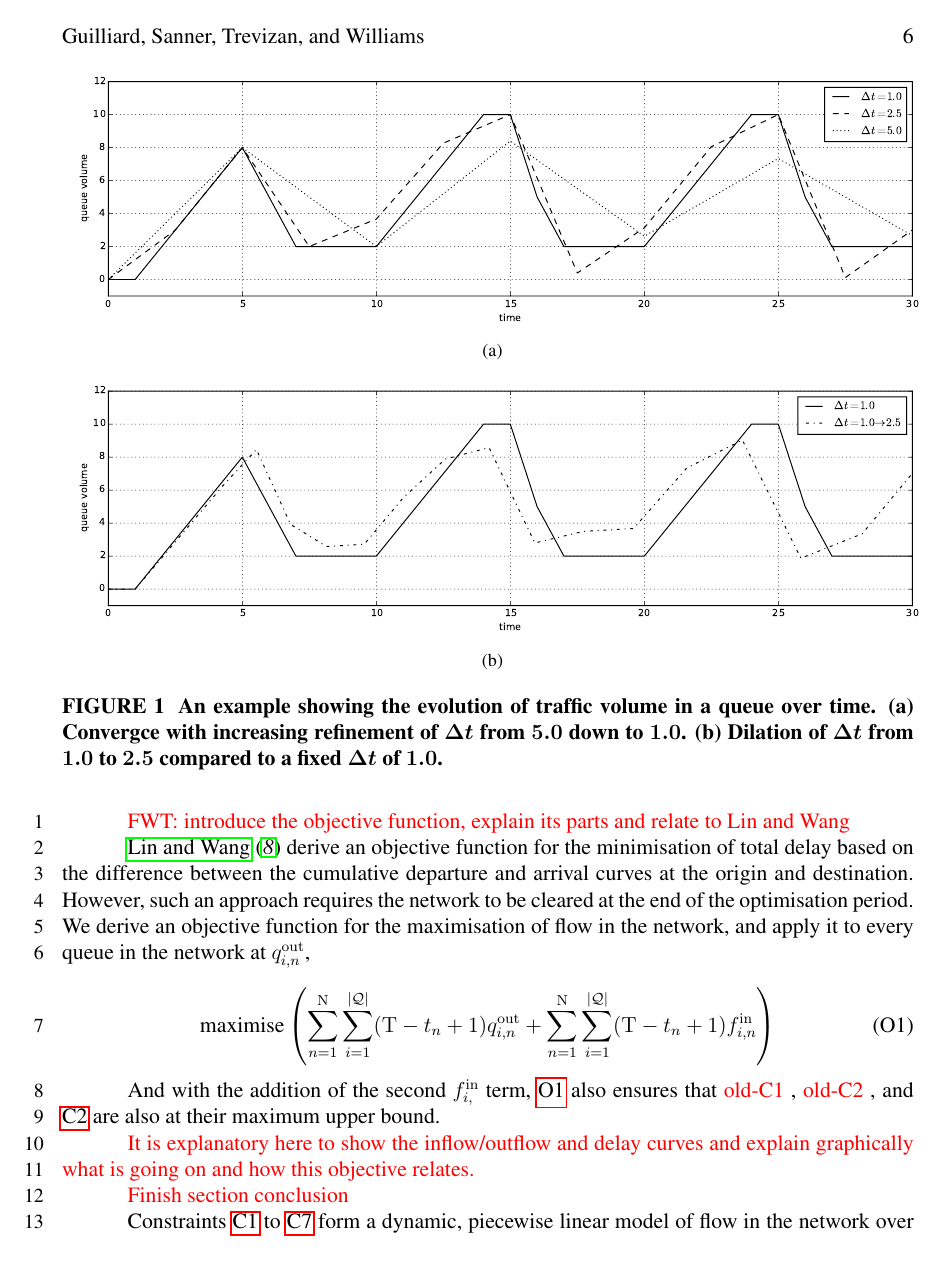
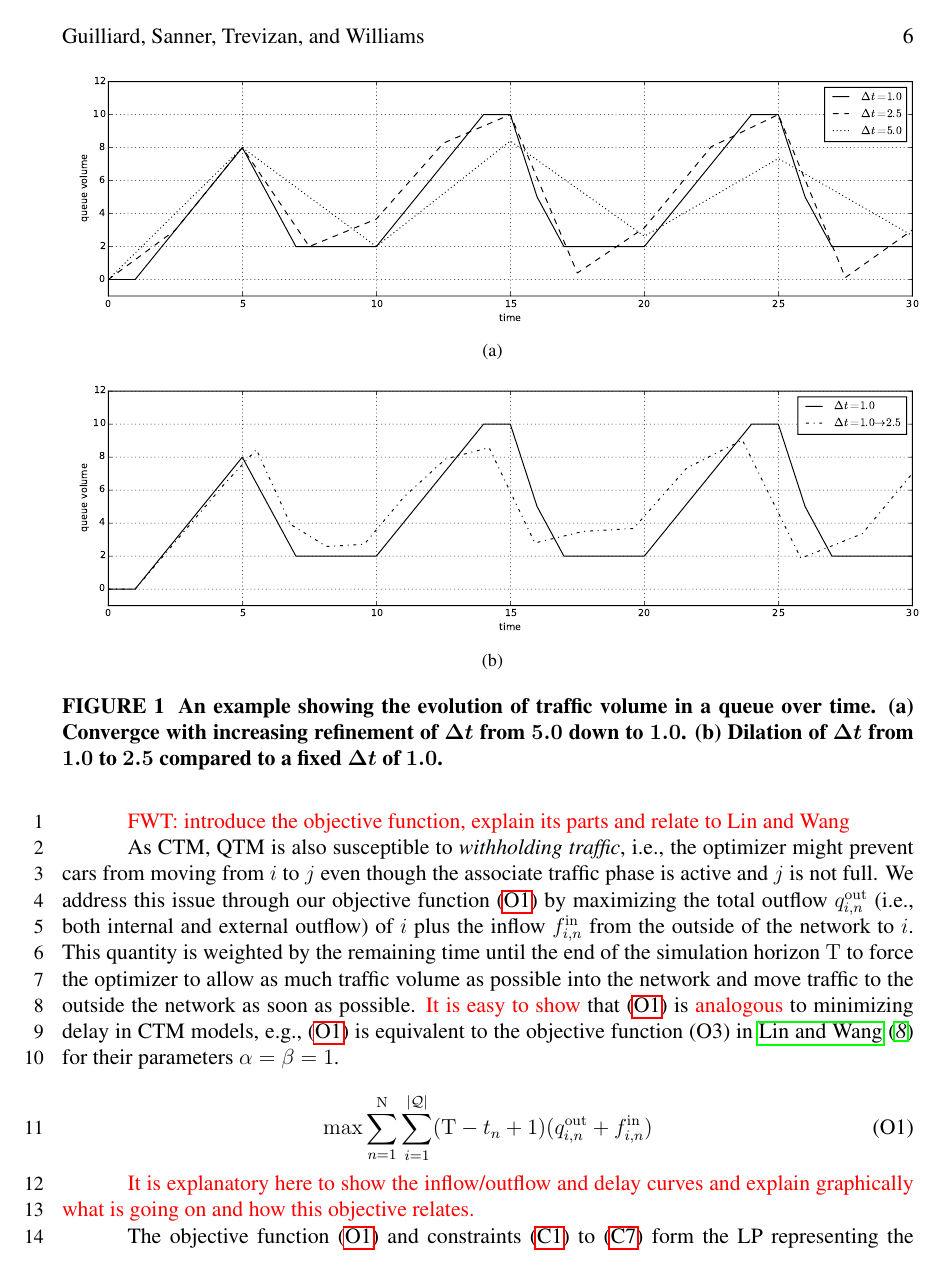
Before and after one commit to iainguilliard/QTM_Traffic_Model, a LaTeX document (TRB_paper/TRB_qtm_paper.tex, which reads TRB_paper/tex/Model.tex): page 7 of 18. Compiled offline with pdfLaTeX; a LaTeX package or settings file that is missing is left out.

Commit message:
Added discussion about the objective function

```diff
--- a/TRB_paper/tex/Model.tex
+++ b/TRB_paper/tex/Model.tex
@@ -257,30 +257,45 @@ only 14 sample points compared to 30 for homogeneous solution.}
 \remark{FWT: introduce the objective function, explain its parts and relate to
 Lin and Wang}
 
-\trbcite{lin2004enhanced} derive an objective function for the minimisation of
-total delay based on the difference between the cumulative departure and arrival
-curves at the origin and destination. However, such an approach requires the
-network to be cleared at the end of the optimisation period. We derive an
-objective function for the maximisation of flow in the network, and apply it to
-every queue in the network at $\qout{i}$,
+As CTM, QTM is also susceptible to \emph{withholding traffic}, i.e., the
+optimizer might prevent cars from moving from $i$ to $j$ even though the
+associate traffic phase is active and $j$ is not full.
+%
+We address this issue through our objective function~\eqref{eq:objFunc} by
+maximizing the total outflow~\qout{i}~(i.e., both internal and external outflow)
+of~$i$ plus the inflow~\inq{i} from the outside of the network to~$i$.
+%
+This quantity is weighted by the remaining time until the end of the simulation
+horizon \TMAX to force the optimizer to allow as much traffic volume as possible
+into the network and move traffic to the outside the network as soon as
+possible.
+%
+\remark{It is easy to show} that~\eqref{eq:objFunc} is \remark{analogous} to
+minimizing delay in CTM models, e.g., \eqref{eq:objFunc} is equivalent to the
+objective function (O3) in \trbcite{lin2004enhanced} for their parameters
+$\alpha = \beta = 1$.
+
+%% FWT: not sure if we need to give this extra details
+%\trbcite{lin2004enhanced} derive an objective function for the minimisation of
+%total delay based on the difference between the cumulative departure and arrival
+%curves at the origin and destination. However, such an approach requires the
+%network to be cleared at the end of the optimisation period.
 
 
 \begin{equation}
-\textrm{maximise} \left( \sum\limits_{n=1}^{\Nn} \sum\limits_{i=1}^{\Qn} (\TMAX - \tn + 1) \qout{i} + \sum\limits_{n=1}^{\Nn} \sum\limits_{i=1}^{\Qn} (\TMAX - \tn + 1) \inq{i} \right)
-\tag{O1}\label{eq:O1}
+\max
+ \sum_{n=1}^{\Nn} \sum_{i=1}^{\Qn} (\TMAX - \tn + 1) (\qout{i} + \inq{i})
+\tag{O1}\label{eq:objFunc}
 \end{equation}
-
-And with the addition of the second $\inq[]{i}$ term, \ref{eq:O1} also ensures
-that \remark{old-C1}, \remark{old-C2}, and \ref{c:maxFlow} are also at their maximum upper
-bound.
 
 \remark{It is explanatory here to show the inflow/outflow and delay curves and
 explain graphically what is going on and how this objective relates.}
 
-\remark{Finish section conclusion}
 
-Constraints \ref{c:turnProb} to \ref{eq:C10} form a dynamic, piecewise linear model
-of flow in the network over time as a \remark{function of $\Pi$}.
+The objective function~\eqref{eq:objFunc} and constraints~\eqref{c:turnProb}
+to~\eqref{c:10} form the LP representing the dynamic, piecewise linear model of
+flow in a QTM network over time when a control plan \p{\tl}{k} is given as an
+input parameter.
 
 
 
```
Also changed, not shown: TRB_paper/tex/Model.tex (10 more changed lines).
